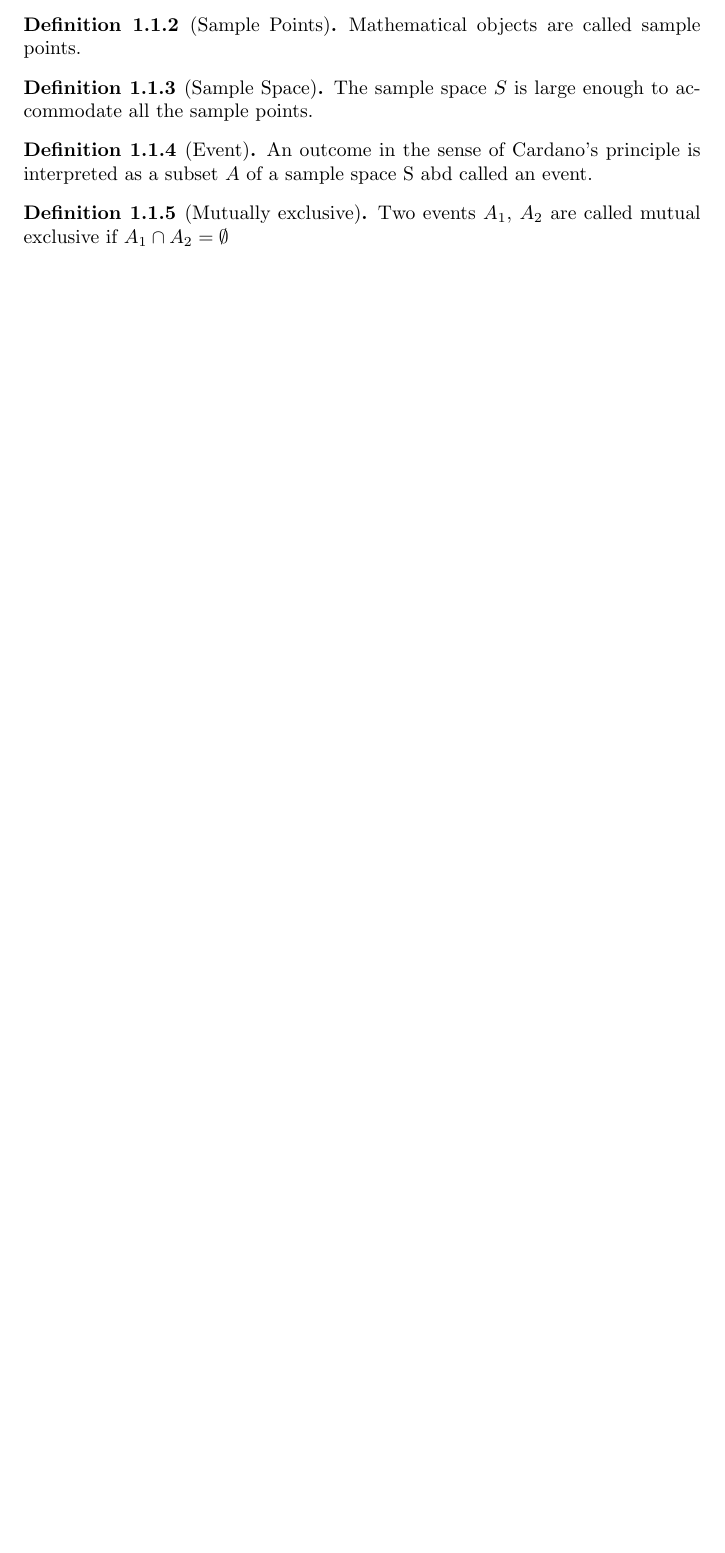
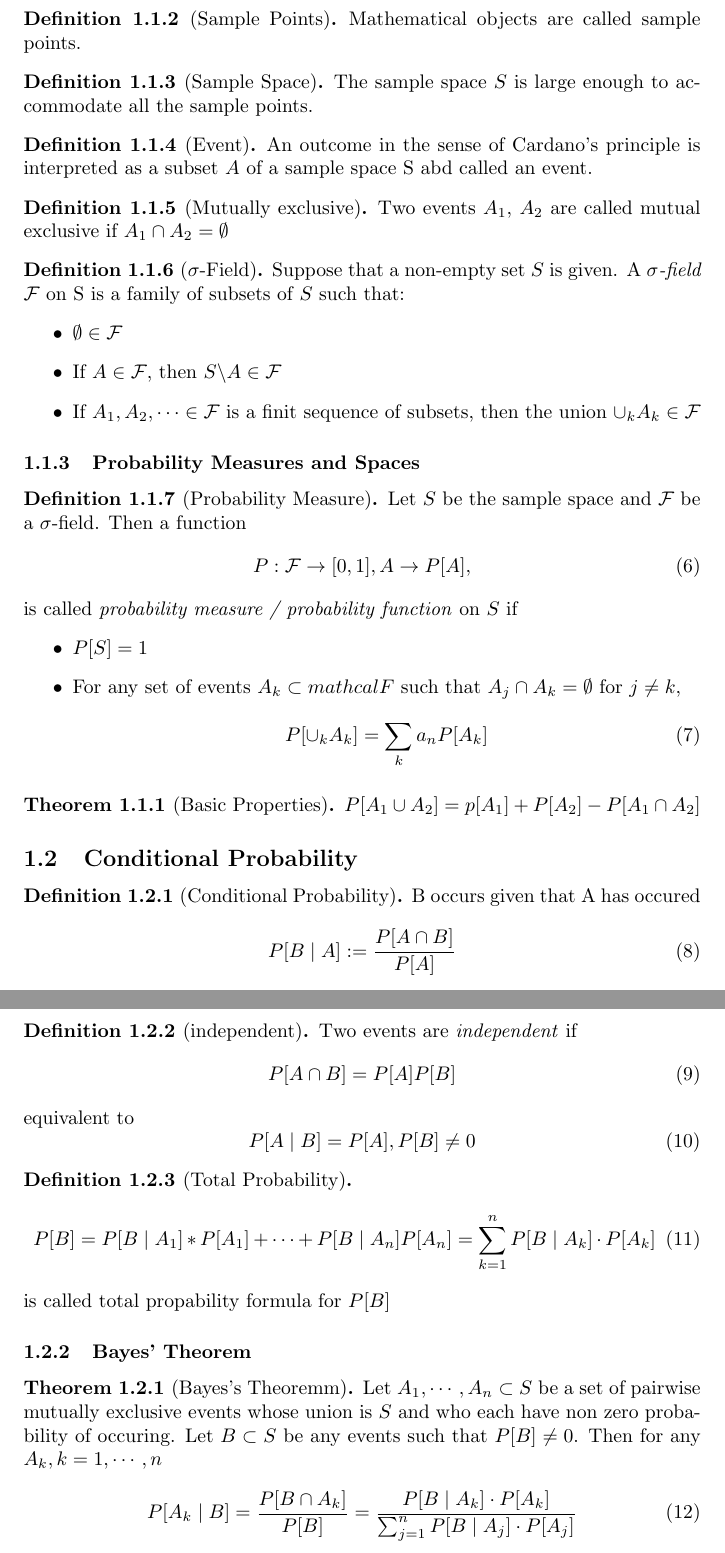
Before and after one commit to Chen-Yulin/Lecture-Notes, a LaTeX document (Class-note.tex): part of the page before the commit and two parts of pages 2 and 3 of 3 after it, the two joined at a grey line, cut so that both start at the same text, the shorter picture padded with empty space. Compiled offline with pdfLaTeX.

Commit message:
append conditional probability

```diff
--- a/Class-note.tex
+++ b/Class-note.tex
@@ -55,14 +56,65 @@
 \begin{definition}[Mutually exclusive]
     Two events $A_1$, $A_2$ are called mutual exclusive if $A_1\cap A_2=\emptyset$
 \end{definition}
+\begin{definition}[$\sigma$-Field]
+    Suppose that a non-empty set $S$ is given. A \emph{$\sigma$-field} $\mathcal{F}$ on S is a family of subsets of $S$ such that:
+   \begin{itemize}
+       \item $\emptyset \in \mathcal{F}$
+       \item If $A \in \mathcal{F}$, then $S\backslash A \in \mathcal{F}$
+       \item If $A_1,A_2,\dotsm \in \mathcal{F}$ is a finit sequence of subsets, then the union $\cup_k A_k \in \mathcal{F}$
+   \end{itemize}
+\end{definition}
+\subsubsection{Probability Measures and Spaces}
+\begin{definition}[Probability Measure]
+    Let $S$ be the sample space and $\mathcal{F}$ be a $\sigma$-field. Then a function
+    \begin{equation}
+        P:\mathcal{F} \rightarrow [0,1], A \rightarrow P[A],
+    \end{equation}
+    is called \emph{probability measure / probability function} on $S$ if
+    \begin{itemize}
+        \item $P[S]=1$
+        \item For any set of events ${A_k}\subset mathcal{F}$ such that $A_j \cap A_k = \emptyset$ for $j \neq k$,
+            \begin{equation}
+                P[\cup_k A_k] = \sum_{k} a_n P[A_k]
+            \end{equation}
+    \end{itemize}
+    \begin{theorem}[Basic Properties]
+        $P[A_1\cup A_2] = p[A_1]+P[A_2]-P[A_1\cap A_2]$
+    \end{theorem}
+\end{definition}
 
 
-
-
-
-
-
-
+\subsection{Conditional Probability}
+\begin{definition}[Conditional Probability]
+    B occurs given that A has occured
+    \begin{equation}
+        P[B \mid A] := \frac{P[A \cap B]}{P[A]}
+    \end{equation}
+\end{definition}
+\subsubsection{Independence of Events}
+\begin{definition}[independent]
+    Two events are \emph{independent} if
+    \begin{equation}
+        P[A\cap B]=P[A]P[B]
+    \end{equation}
+    equivalent to
+    \begin{equation}
+        P[A\mid B] = P[A], P[B] \neq 0
+    \end{equation}
+\end{definition}
+\begin{definition}[Total Probability]
+    \begin{equation}
+        P[B] = P[B\mid A_1]*P[A_1]+\dotsm+P[B\mid A_n]P[A_n] = \sum_{k=1}^{n} P[B\mid A_k]\cdot P[A_k]
+    \end{equation}
+    is called total propability formula for $P[B]$
+\end{definition}
+\subsubsection{Bayes' Theorem}
+\begin{theorem}[Bayes's Theoremm]
+    Let $A_1,\dotsm, A_n \subset S$ be a set of pairwise mutually exclusive events whose union is $S$ and who each have non zero probability of occuring. Let $B\subset S$ be any events such that $P[B] \neq 0$. Then for any $A_k, k=1,\dotsm,n$
+    \begin{equation}
+        P[A_k\mid B] = \frac{P[B\cap A_k]}{P[B]} = \frac{P[B\mid A_k]\cdot P[A_k]}{\sum_{j=1}^{n} P[B\mid A_j]\cdot P[A_j]}
+    \end{equation}
+\end{theorem}
 
 
 
```
Also changed, not shown: Class-note.pdf, Class-note.tex (1 more changed lines), 6 other files.
